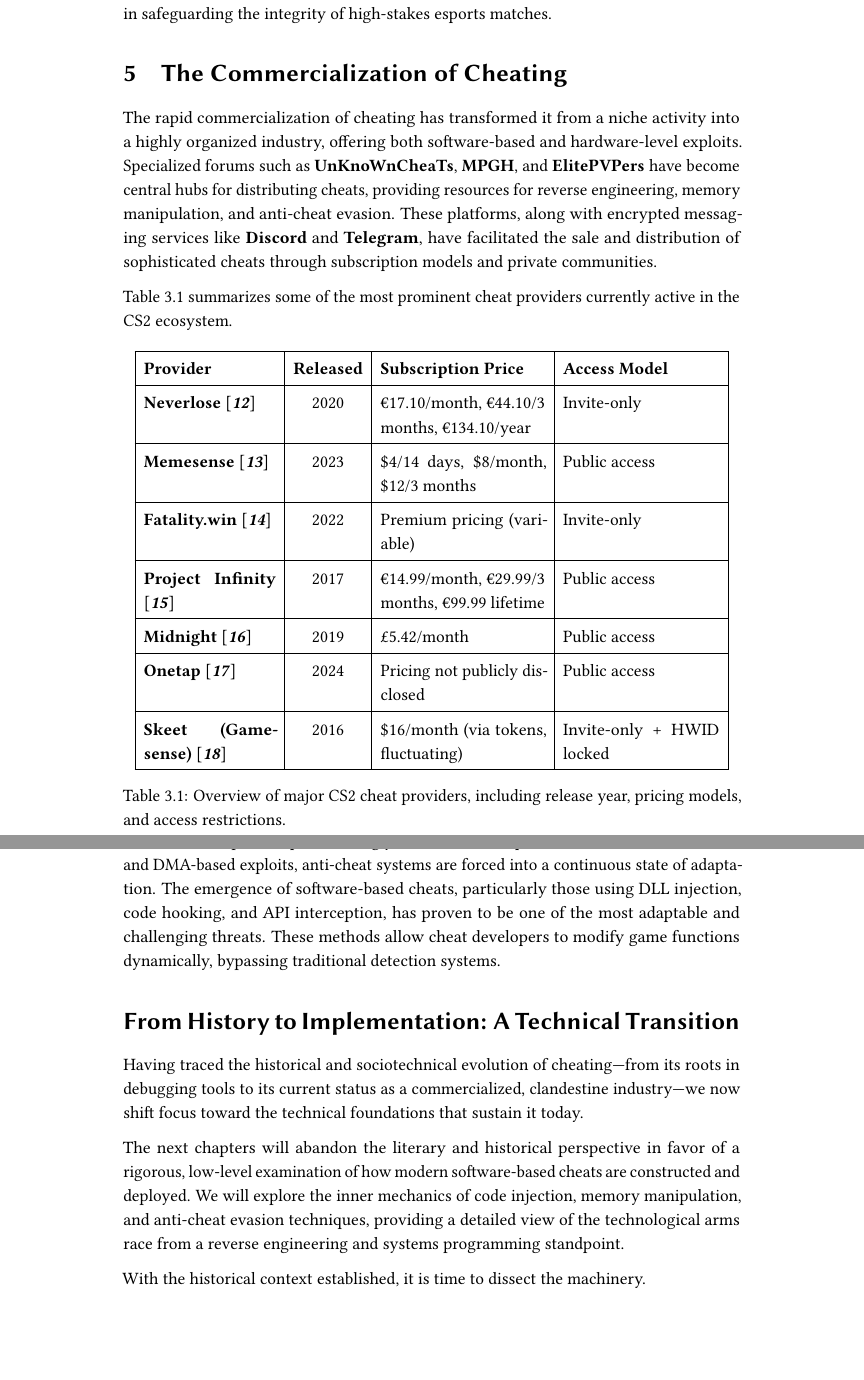
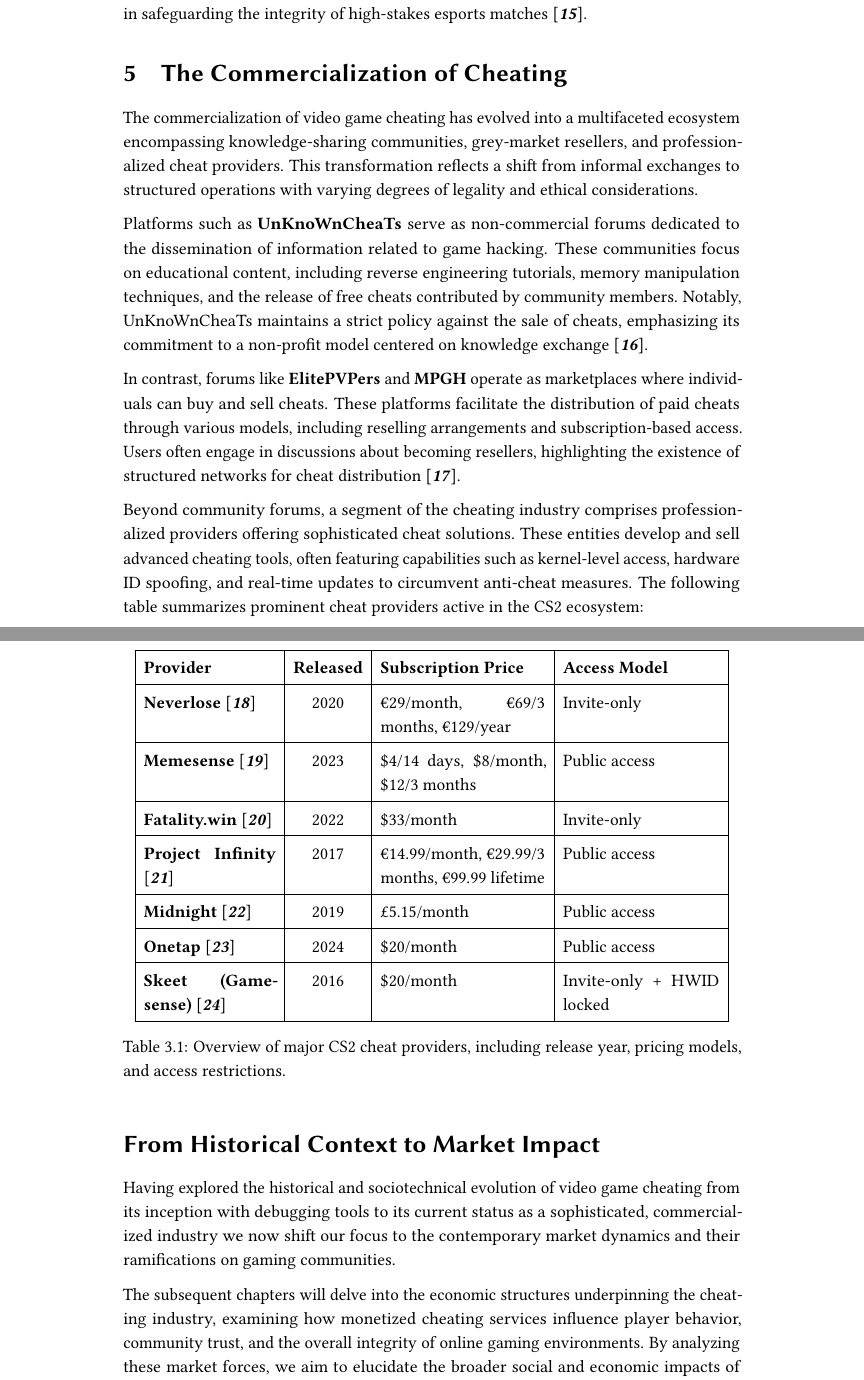
Before and after one commit to Aspasia1337/Aspasia, a LaTeX thesis (Master Thesis Template/memoria.tex, which reads Master Thesis Template/text/CheatingEvolution.tex): two parts of pages 30 and 31 of 89 before the commit and two parts of pages 30 and 31 of 90 after it, joined at a grey line, cut so that both start at the same text, the shorter picture padded with empty space. Compiled offline with pdfLaTeX.

Commit message:
ch3-Anti Cheats Update

```diff
--- a/Master Thesis Template/text/CheatingEvolution.tex
+++ b/Master Thesis Template/text/CheatingEvolution.tex
@@ -106,12 +106,18 @@
 
-Finally, \textbf{VAC Live}, unveiled in 2023, represents Valve's shift toward real-time, data-driven cheat prevention. Unlike the original VAC system, which relied on delayed bans, VAC Live aims to detect and react to cheats during gameplay, making it a critical component in safeguarding the integrity of high-stakes esports matches.
+Finally, \textbf{VAC Live}, unveiled in 2023, represents Valve's shift toward real-time, data-driven cheat prevention. Unlike the original VAC system, which relied on delayed bans, VAC Live aims to detect and react to cheats during gameplay, making it a critical component in safeguarding the integrity of high-stakes esports matches \parencite{vac_live_announcement}.
 
 
 \section{The Commercialization of Cheating}
 
-The rapid commercialization of cheating has transformed it from a niche activity into a highly organized industry, offering both software-based and hardware-level exploits. Specialized forums such as \textbf{UnKnoWnCheaTs}, \textbf{MPGH}, and \textbf{ElitePVPers} have become central hubs for distributing cheats, providing resources for reverse engineering, memory manipulation, and anti-cheat evasion. These platforms, along with encrypted messaging services like \textbf{Discord} and \textbf{Telegram}, have facilitated the sale and distribution of sophisticated cheats through subscription models and private communities.
+The commercialization of video game cheating has evolved into a multifaceted ecosystem encompassing knowledge-sharing communities, grey-market resellers, and professionalized cheat providers. This transformation reflects a shift from informal exchanges to structured operations with varying degrees of legality and ethical considerations.
 
-Table~\ref{tab:cs2_cheat_providers} summarizes some of the most prominent cheat providers currently active in the CS2 ecosystem.
+Platforms such as \textbf{UnKnoWnCheaTs} serve as non-commercial forums dedicated to the dissemination of information related to game hacking. These communities focus on educational content, including reverse engineering tutorials, memory manipulation techniques, and the release of free cheats contributed by community members. Notably, UnKnoWnCheaTs maintains a strict policy against the sale of cheats, emphasizing its commitment to a non-profit model centered on knowledge exchange \parencite{unknowncheats_forum}.
+
+In contrast, forums like \textbf{ElitePVPers} and \textbf{MPGH} operate as marketplaces where individuals can buy and sell cheats. These platforms facilitate the distribution of paid cheats through various models, including reselling arrangements and subscription-based access. Users often engage in discussions about becoming resellers, highlighting the existence of structured networks for cheat distribution \parencite{elitepvpers_reseller}.
+
+Beyond community forums, a segment of the cheating industry comprises professionalized providers offering sophisticated cheat solutions. These entities develop and sell advanced cheating tools, often featuring capabilities such as kernel-level access, hardware ID spoofing, and real-time updates to circumvent anti-cheat measures. The following table summarizes prominent cheat providers active in the CS2 ecosystem:
+
+\newpage
 
 \begin{table}[h!]
     \centering
@@ -120,19 +126,19 @@
         \hline
         \textbf{Provider} & \textbf{Released} & \textbf{Subscription Price} & \textbf{Access Model} \\
         \hline
-        \textbf{Neverlose} \parencite{neverlose2020} & 2020 & €17.10/month, €44.10/3 months, €134.10/year & Invite-only \\
+        \textbf{Neverlose} \parencite{neverlose2020} & 2020 & €29/month, €69/3 months, €129/year & Invite-only \\
         \hline
         \textbf{Memesense} \parencite{memesense2023} & 2023 & \$4/14 days, \$8/month, \$12/3 months & Public access \\
         \hline
-        \textbf{Fatality.win} \parencite{fatality2022} & 2022 & Premium pricing (variable) & Invite-only \\
+        \textbf{Fatality.win} \parencite{fatality2022} & 2022 & \$33/month & Invite-only \\
         \hline
         \textbf{Project Infinity} \parencite{projectinfinity2017} & 2017 & €14.99/month, €29.99/3 months, €99.99 lifetime & Public access \\
         \hline
-        \textbf{Midnight} \parencite{midnight2019} & 2019 & £5.42/month & Public access \\
+        \textbf{Midnight} \parencite{midnight2019} & 2019 & £5.15/month & Public access \\
         \hline
-        \textbf{Onetap} \parencite{onetap2024} & 2024 & Pricing not publicly disclosed & Public access \\
+        \textbf{Onetap} \parencite{onetap2024} & 2024 & \$20/month & Public access \\
         \hline
-        \textbf{Skeet (Gamesense)} \parencite{skeet2016} & 2016 & \$16/month (via tokens, fluctuating) & Invite-only + HWID locked \\
+        \textbf{Skeet (Gamesense)} \parencite{skeet2016} & 2016 & \$20/month & Invite-only + HWID locked \\
         \hline
     \end{tabular}
     \caption{Overview of major CS2 cheat providers, including release year, pricing models, and access restrictions.}
@@ -140,20 +146,11 @@
 \end{table}
 
 
+\section*{From Historical Context to Market Impact}
 
+Having explored the historical and sociotechnical evolution of video game cheating from its inception with debugging tools to its current status as a sophisticated, commercialized industry we now shift our focus to the contemporary market dynamics and their ramifications on gaming communities.
 
+The subsequent chapters will delve into the economic structures underpinning the cheating industry, examining how monetized cheating services influence player behavior, community trust, and the overall integrity of online gaming environments. By analyzing these market forces, we aim to elucidate the broader social and economic impacts of cheating within the gaming ecosystem.
 
-
-As cheat developers adopt increasingly advanced techniques, such as kernel-level drivers and DMA-based exploits, anti-cheat systems are forced into a continuous state of adaptation. The emergence of software-based cheats, particularly those using DLL injection, code hooking, and API interception, has proven to be one of the most adaptable and challenging threats. These methods allow cheat developers to modify game functions dynamically, bypassing traditional detection systems.
-
-
-\section*{From History to Implementation: A Technical Transition}
-
-Having traced the historical and sociotechnical evolution of cheating—from its roots in debugging tools to its current status as a commercialized, clandestine industry—we now shift focus toward the technical foundations that sustain it today.
-
-The next chapters will abandon the literary and historical perspective in favor of a rigorous, low-level examination of how modern software-based cheats are constructed and deployed. We will explore the inner mechanics of code injection, memory manipulation, and anti-cheat evasion techniques, providing a detailed view of the technological arms race from a reverse engineering and systems programming standpoint.
-
-With the historical context established, it is time to dissect the machinery.
-
-
+With the historical framework established, we proceed to assess the market-driven aspects that perpetuate and shape the landscape of video game cheating.
 \newpage
```
Also changed, not shown: Master Thesis Template/text/CheatingEvolution.tex (6 more changed lines).
